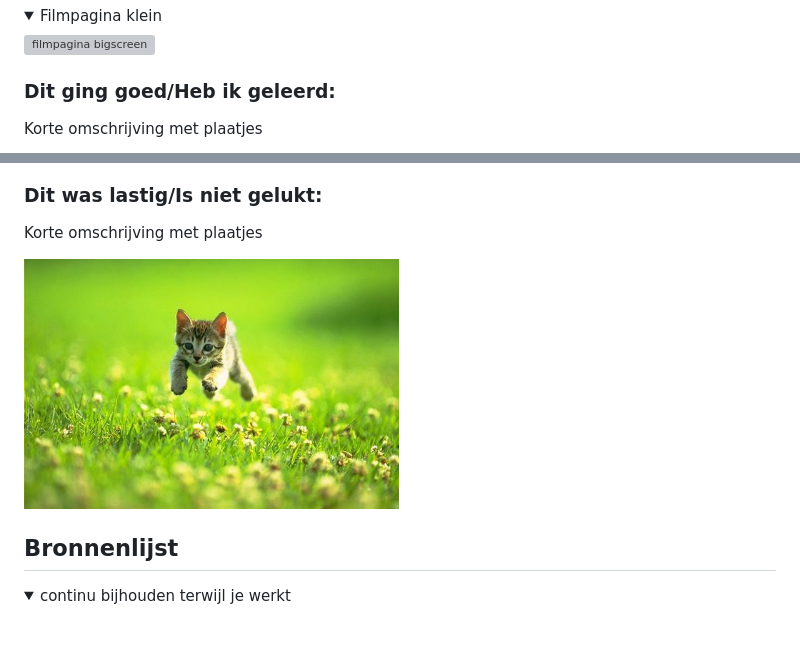
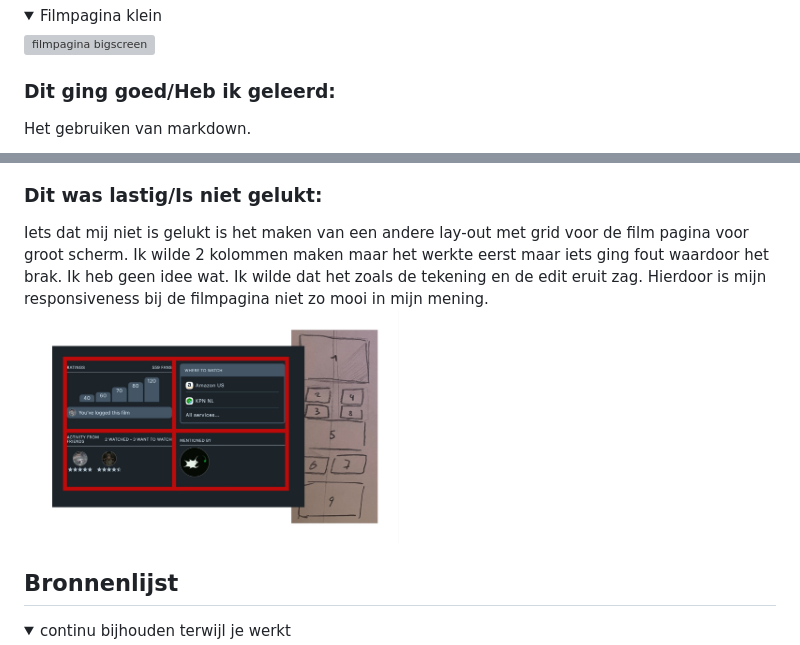
Before and after one commit to augustusjan/FED25-26, a Markdown page: README.md, 2 parts joined by grey strips. Drawn GitHub-style; pictures changed too: readme-images/dummy-plaatje.jpg (deleted), readme-images/gridfout.jpg (added); folded sections open; grey boxes are pictures that could not be loaded.

Commit message:
readme + css

```diff
--- a/README.md
+++ b/README.md
@@ -258,5 +258,5 @@ Nb. Door *open* toe te voegen aan een *details* element kun je deze standaard op
   </details>
 
   ### Dit ging goed/Heb ik geleerd:
-  Korte omschrijving met plaatjes
+  Het gebruiken van markdown.
 
@@ -264,9 +279,8 @@ Nb. Door *open* toe te voegen aan een *details* element kun je deze standaard op
 
 
   ### Dit was lastig/Is niet gelukt:
-  Korte omschrijving met plaatjes
-
-  <img src="readme-images/dummy-plaatje.jpg" width="375px" alt="bummer">
+  Iets dat mij niet is gelukt is het maken van een andere lay-out met grid voor de film pagina voor groot scherm. Ik wilde 2 kolommen maken maar het werkte eerst maar iets ging fout waardoor het brak. Ik heb geen idee wat. Ik wilde dat het zoals de tekening en de edit eruit zag. Hierdoor is mijn responsiveness bij de filmpagina niet zo mooi in mijn mening.
+  <img src="readme-images/gridfout.jpg" width="375px" alt="grid dat niet werkte">
 </details>
 
 
```
Also changed, not shown: other parts of README.md (+16 -1 lines), readme-images/dialog.jpg (added), readme-images/grid.jpg (added), readme-images/lightdark.png (added), 3 other files.
